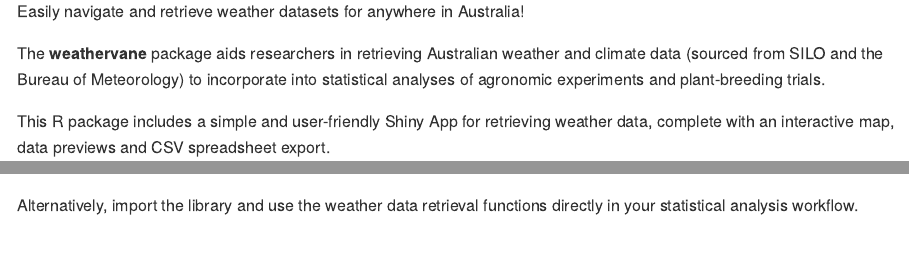
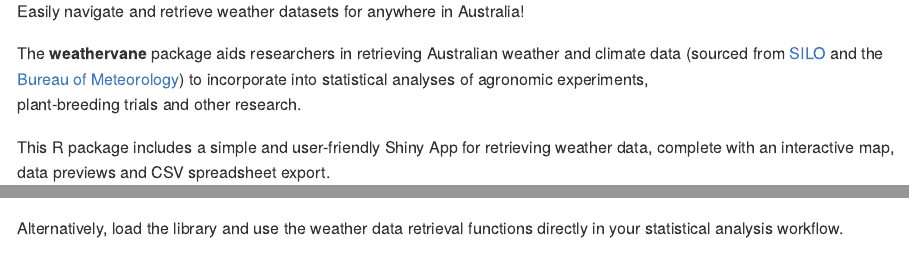
Before and after one commit to biometryhub/weathervane, an R Markdown document (README.Rmd): the page in a window 1100 px wide, from 280 px down, and a second part further down, joined at a grey line. Rendered offline with R 4.5, knitr and Pandoc, with nearby package versions; some code elsewhere in the file could not run offline; badge pictures from the web are left out.

Commit message:
Minor updates

```diff
--- a/README.Rmd
+++ b/README.Rmd
@@ -34,9 +34,9 @@
 Easily navigate and retrieve weather datasets for anywhere in Australia!
 
 The **weathervane** package aids researchers in retrieving Australian weather
-and climate data (sourced from SILO and the Bureau of Meteorology) to
-incorporate into statistical analyses of agronomic experiments and
-plant-breeding trials.
+and climate data (sourced from [SILO](https://www.longpaddock.qld.gov.au/silo/) and the [Bureau of Meteorology](http://www.bom.gov.au/)) to
+incorporate into statistical analyses of agronomic experiments,
+plant-breeding trials and other research.
 
 This R package includes a simple and user-friendly Shiny App for retrieving
 weather data, complete with an interactive map, data previews and CSV
@@ -44,7 +44,7 @@
 
 ![weathervane App](man/figures/app_usage.gif)
 
-Alternatively, import the library and use the weather data retrieval
+Alternatively, load the library and use the weather data retrieval
 functions directly in your statistical analysis workflow.
 
 ![weathervane package](man/figures/package_usage.gif)
```
Also changed, not shown: R/run_weather_app.R (+1 -1 lines), 1 other file.
